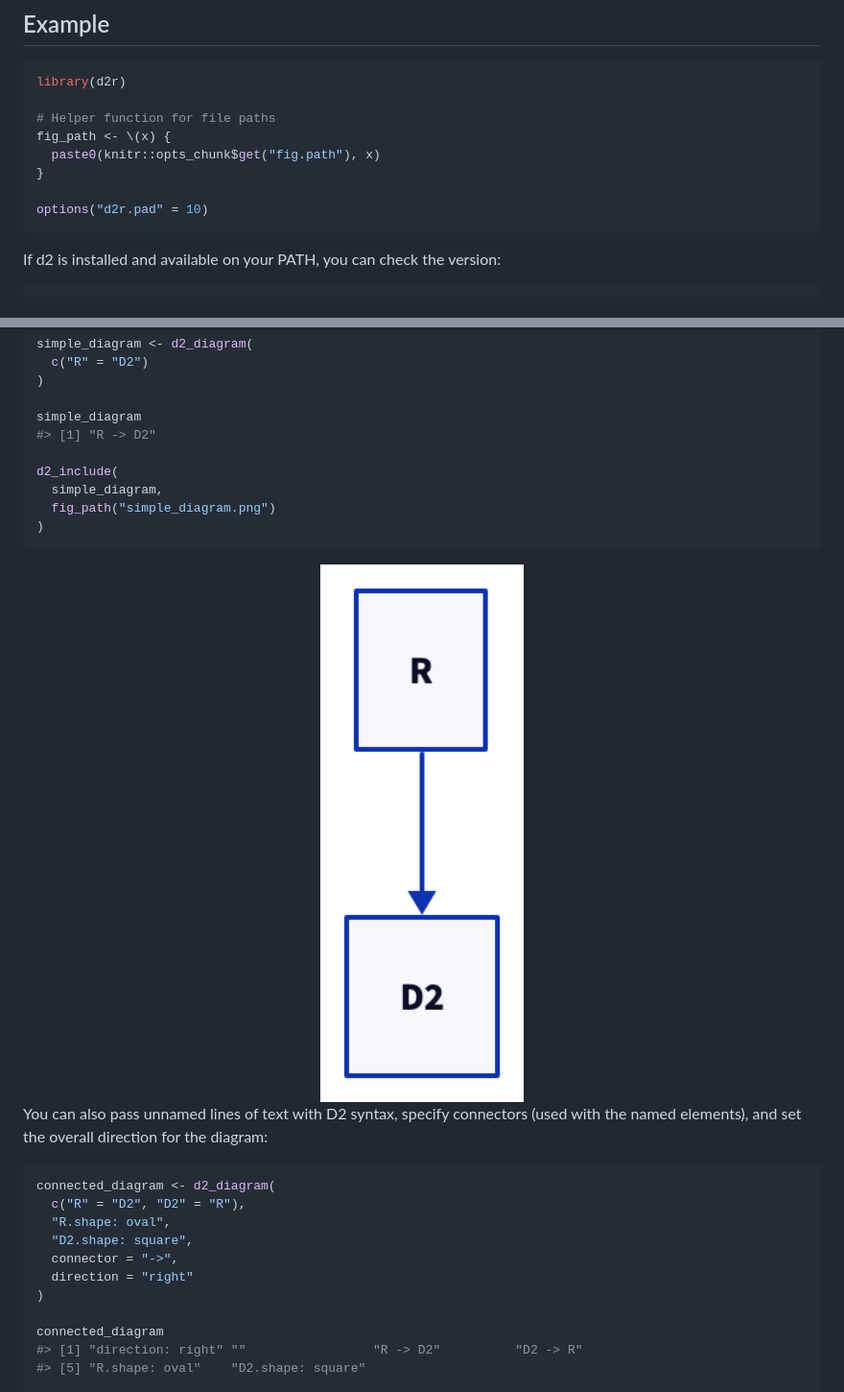
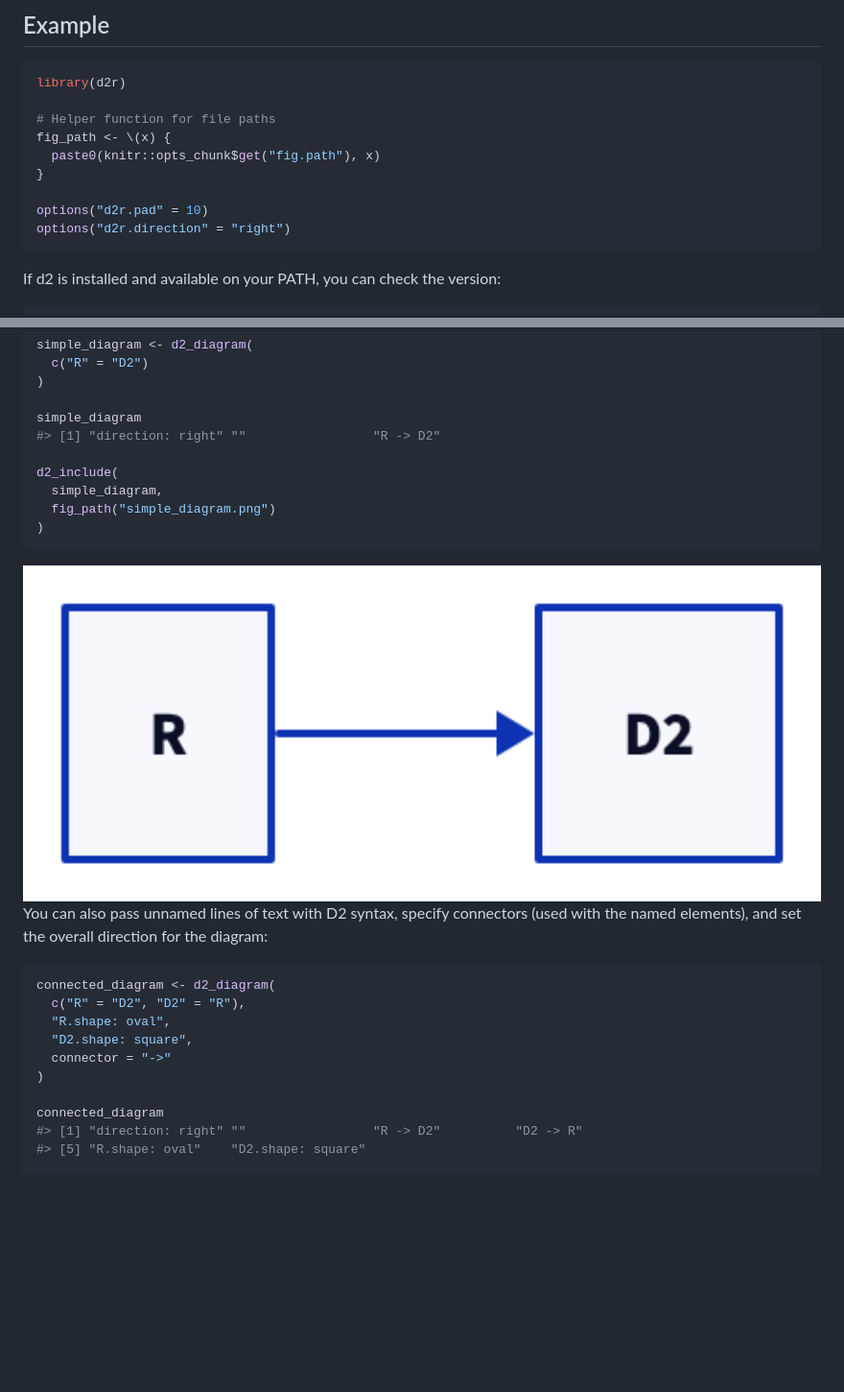
Before and after one commit to elipousson/d2r, a Markdown page: README.md, 2 parts joined by grey strips. Shown: that part at 96% size. Drawn GitHub-style; pictures changed too: man/figures/README-simple_diagram.png; blank space fills up the shorter version.

````diff
--- a/README.md
+++ b/README.md
@@ -51,6 +51,7 @@ fig_path <- \(x) {
 }
 
 options("d2r.pad" = 10)
+options("d2r.direction" = "right")
 ```
 
 If d2 is installed and available on your PATH, you can check the
@@ -85,7 +86,7 @@ simple_diagram <- d2_diagram(
 )
 
 simple_diagram
-#> [1] "R -> D2"
+#> [1] "direction: right" ""                 "R -> D2"
 
 d2_include(
   simple_diagram,
@@ -104,8 +105,7 @@ connected_diagram <- d2_diagram(
   c("R" = "D2", "D2" = "R"),
   "R.shape: oval",
   "D2.shape: square",
-  connector = "->",
-  direction = "right"
+  connector = "->"
 )
 
 connected_diagram
````
Also changed, not shown: 1 other file.
